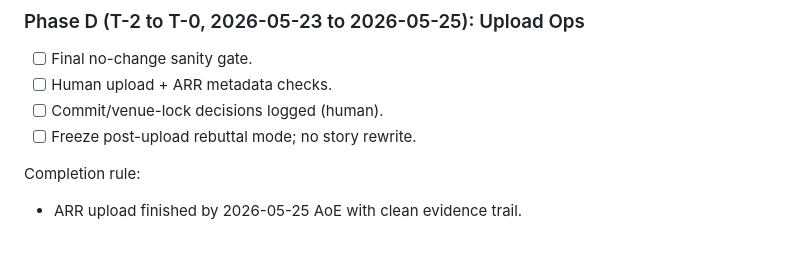
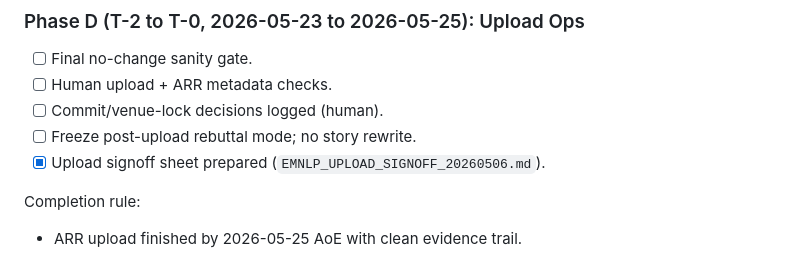
Before and after one commit to xll0328/LFCRASH-CBM-INSIGHT, a Markdown page: EMNLP_ARR19DAY_TODO_20260506.md, the part around the change. Rendered like a GitHub page.

Commit message:
Add EMNLP upload signoff checklist for final human gating

```diff
--- a/EMNLP_ARR19DAY_TODO_20260506.md
+++ b/EMNLP_ARR19DAY_TODO_20260506.md
@@ -49,6 +49,7 @@ Completion rule:
 - [ ] Human upload + ARR metadata checks.
 - [ ] Commit/venue-lock decisions logged (human).
 - [ ] Freeze post-upload rebuttal mode; no story rewrite.
+- [x] Upload signoff sheet prepared (`EMNLP_UPLOAD_SIGNOFF_20260506.md`).
 
 Completion rule:
 - ARR upload finished by 2026-05-25 AoE with clean evidence trail.
```
Also changed, not shown: EMNLP_UPLOAD_SIGNOFF_20260506.md (added, +36 -0 lines).
